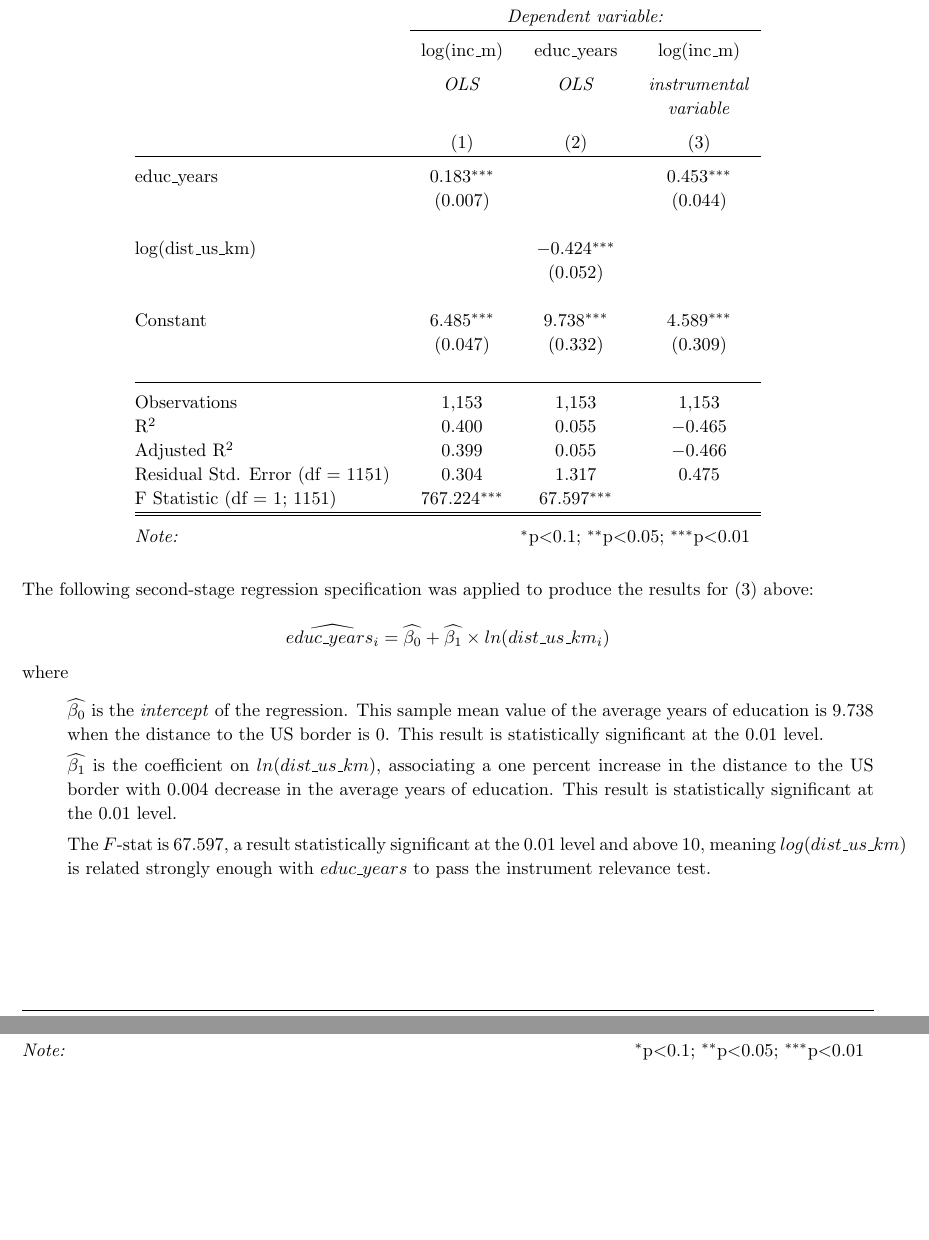
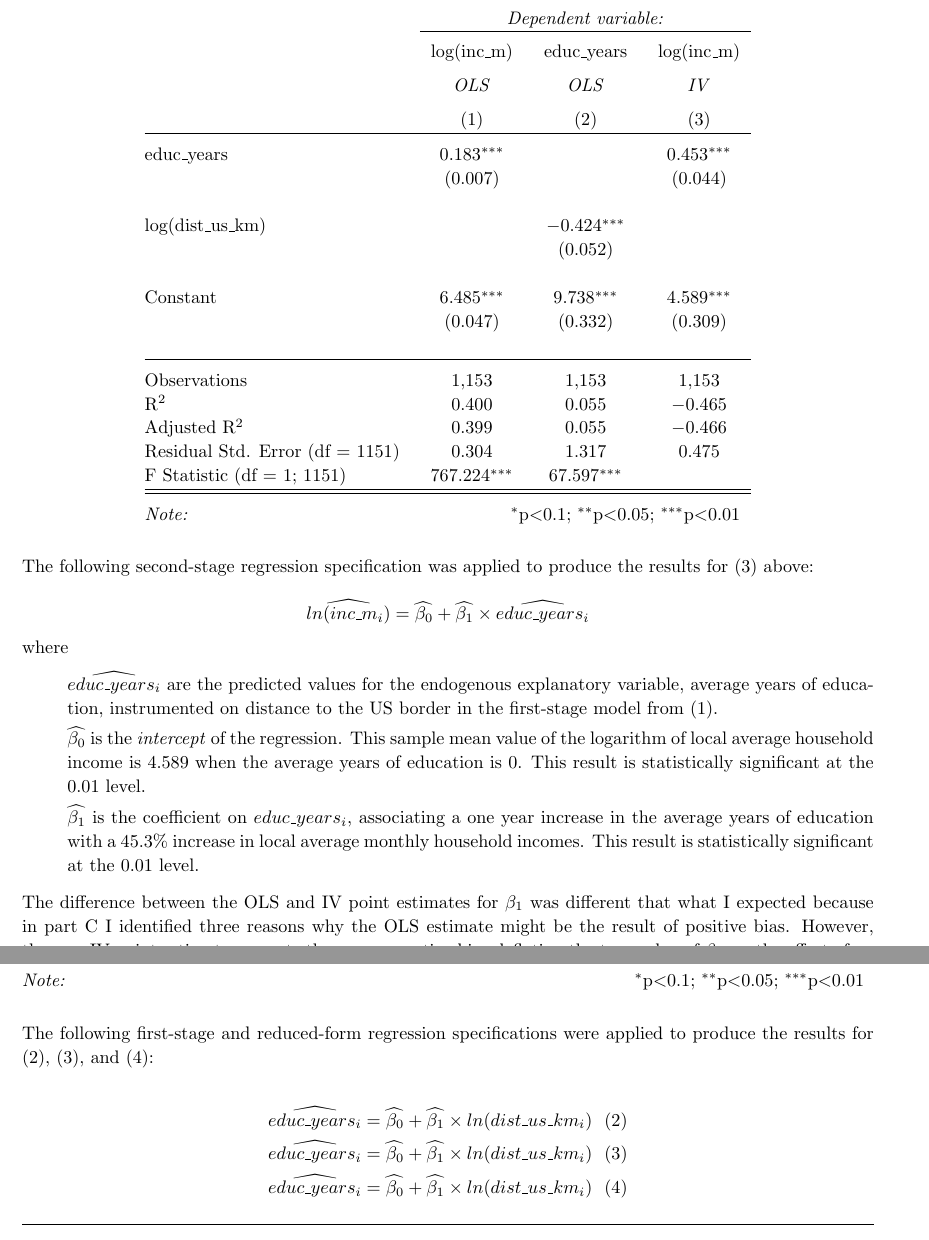
Before and after one commit to zbrandt/pset2, a LaTeX problem sheet (pset2.tex): two parts of pages 14 and 15 of 18, joined at a grey line, cut so that both start at the same text. Compiled offline with pdfLaTeX.

Commit message:
Question 2 Part F and spelling errors

```diff
--- a/pset2.tex
+++ b/pset2.tex
@@ -592,8 +592,8 @@
        & \multicolumn{3}{c}{\textit{Dependent variable:}} \\
       \cline{2-4}
       \\[-1.8ex] & log(inc\_m) & educ\_years & log(inc\_m) \\
-      \\[-1.8ex] & \textit{OLS} & \textit{OLS} & \textit{instrumental} \\
-       & \textit{} & \textit{} & \textit{variable} \\
+      \\[-1.8ex] & \textit{OLS} & \textit{OLS} & \textit{IV} \\
+    %    & \textit{} & \textit{} & \textit{variable} \\
       \\[-1.8ex] & (1) & (2) & (3)\\
       \hline \\[-1.8ex]
        educ\_years & 0.183$^{***}$ &  & 0.453$^{***}$ \\
@@ -620,15 +620,18 @@
     The following second-stage regression specification was applied to produce the results for (3) above:
 
     \[
-        \widehat{educ\_years_i} = \widehat{\beta_0} + \widehat{\beta_1} \times ln(dist\_us\_km_i)
+        \widehat{ln(inc\_m_i)} = \widehat{\beta_0} + \widehat{\beta_1} \times \widehat{educ\_years_i}
     \]
 
     where
         \begin{itemize}[label={}, itemsep=0pt]
-            \item $\widehat{\beta_0}$ is the \textit{intercept} of the regression. This sample mean value of the average years of education is 9.738 when the distance to the US border is 0. This result is statistically significant at the 0.01 level.
-            \item $\widehat{\beta_1}$ is the coefficient on $ln(dist\_us\_km)$, associating a one percent increase in the distance to the US border with 0.004 decrease in the average years of education. This result is statistically significant at the 0.01 level.
-            \item The $F$-stat is 67.597, a result statistically significant at the 0.01 level and above 10, meaning $log(dist\_us\_km)$ is related strongly enough with $educ\_years$ to pass the instrument relevance test.
+            \item $\widehat{educ\_years_i}$ are the predicted values for the endogenous explanatory variable, average years of education, instrumented on distance to the US border in the first-stage model from (1).
+            \item $\widehat{\beta_0}$ is the \textit{intercept} of the regression. This sample mean value of the logarithm of local average household income is 4.589 when the average years of education is 0. This result is statistically significant at the 0.01 level.
+            \item $\widehat{\beta_1}$ is the coefficient on $educ\_years_i$, associating a one year increase in the average years of education with a 45.3\% increase in local average monthly household incomes. This result is statistically significant at the 0.01 level.
+            % \item The $F$-stat is 67.597, a result statistically significant at the 0.01 level and above 10, meaning $log(dist\_us\_km)$ is related strongly enough with $educ\_years$ to pass the instrument relevance test.
         \end{itemize}
+
+    The difference between the OLS and IV point estimates for $\beta_1$ was different that what I expected because in part C I identified three reasons why the OLS estimate might be the result of positive bias. However, the new IV point estimate suggests there was negative bias deflating the true value of $\beta_1$, or the effect of an extra year of average years of education on local average monthly incomes.
 
     \pagebreak
 
@@ -679,6 +682,18 @@
         \textit{Note:}  & \multicolumn{4}{r}{$^{*}$p$<$0.1; $^{**}$p$<$0.05; $^{***}$p$<$0.01} \\
       \end{tabular}
     \end{table}
+
+    The following first-stage and reduced-form regression specifications were applied to produce the results for (2), (3), and (4):
+
+    \[
+        \begin{split}
+            \widehat{educ\_years_i} &= \widehat{\beta_0} + \widehat{\beta_1} \times ln(dist\_us\_km_i)  \: \: \: \text{(2)}
+            \\
+            \widehat{educ\_years_i} &= \widehat{\beta_0} + \widehat{\beta_1} \times ln(dist\_us\_km_i)  \: \: \: \text{(3)}
+            \\
+            \widehat{educ\_years_i} &= \widehat{\beta_0} + \widehat{\beta_1} \times ln(dist\_us\_km_i)  \: \: \: \text{(4)}
+        \end{split}
+    \]
 
     %   doesnt pass instrument exclusion restriction, affects income through other ways but not through education (statistically insignificant result for (2))
 
```
Also changed, not shown: code/ps2_mexico.R (+0 -1 lines), pset2.pdf, pset2.tex (9 more changed lines). Lines whose indentation alone changed are shown as unchanged.
